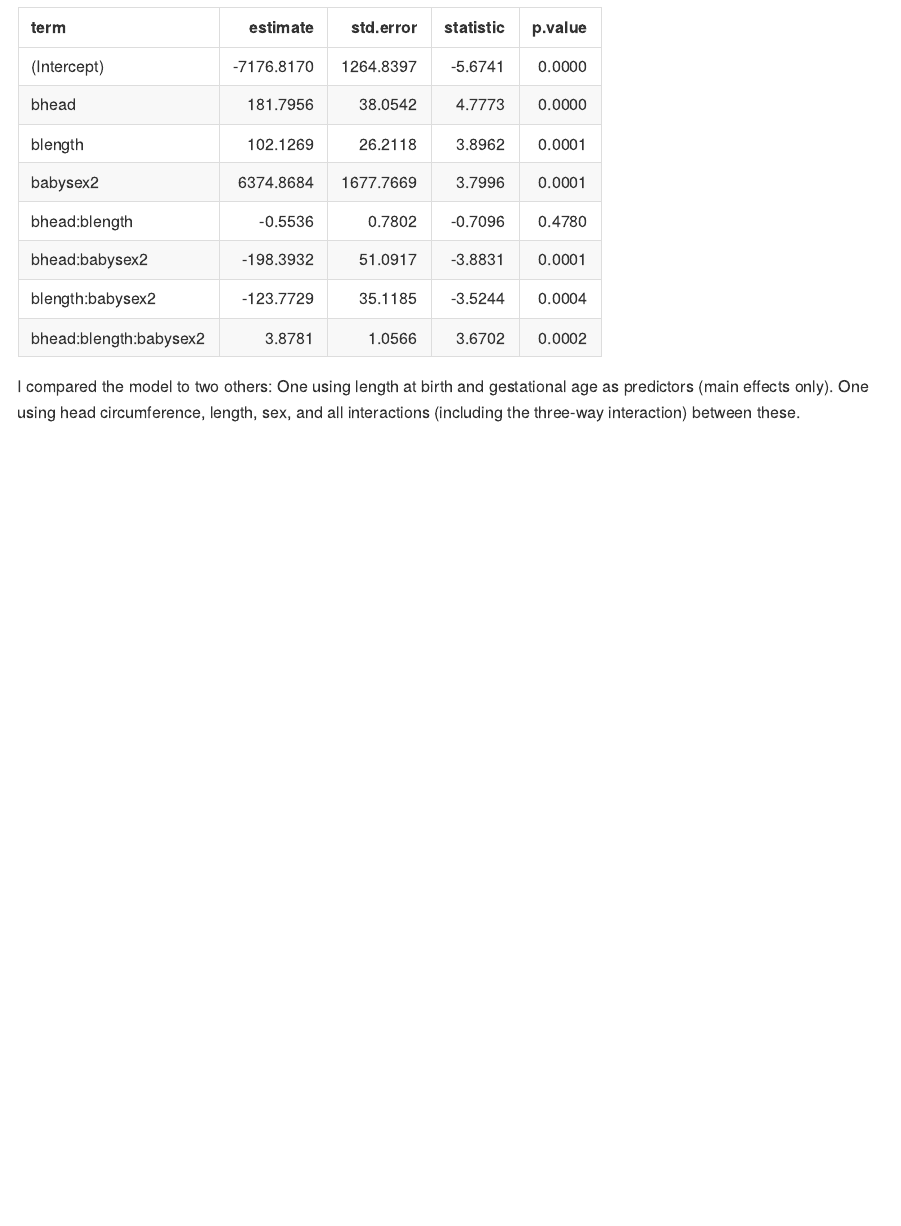
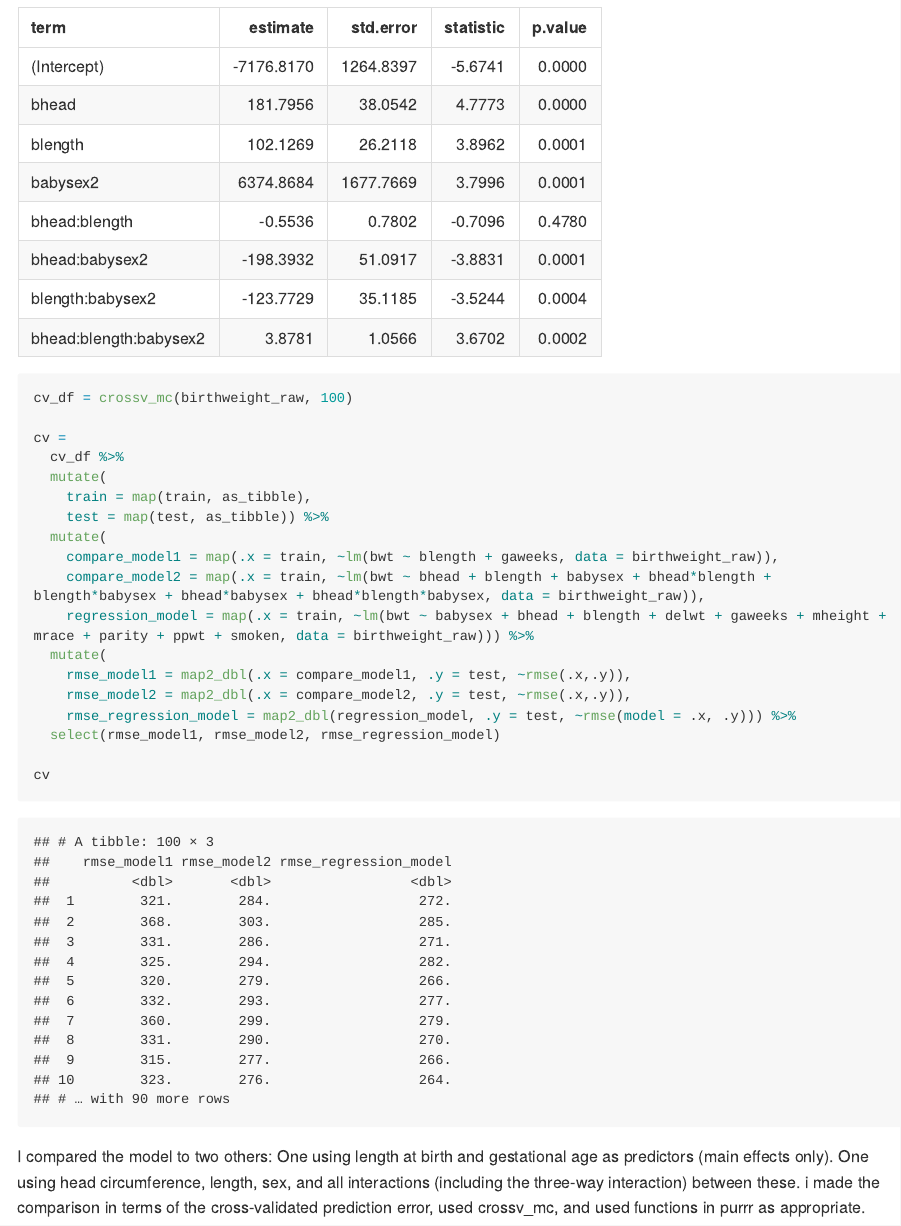
Before and after one commit to YuxinLiu98/p8105_hw6_yl4610, an R Markdown document (p8105_hw6_yl4610.Rmd): the page in a window 1100 px wide, from 8290 px down. The pictures show the output file p8105_hw6_yl4610.md that the author committed with the source, drawn offline in the style of GitHub; long lines of code are wrapped.

Commit message:
Q3: compared the model to two other models (in terms of the cross-validated prediction error, used crossv_mc, and used functions in purrr)

````diff
--- a/p8105_hw6_yl4610.Rmd
+++ b/p8105_hw6_yl4610.Rmd
@@ -150,5 +150,25 @@ compare_model2 %>%
   knitr::kable(digits = 4)
 ```
 
+```{r}
+cv_df = crossv_mc(birthweight_raw, 100)
+
+cv =
+  cv_df %>%
+  mutate(
+    train = map(train, as_tibble),
+    test = map(test, as_tibble)) %>%
+  mutate(
+    compare_model1 = map(.x = train, ~lm(bwt ~ blength + gaweeks, data = birthweight_raw)),
+    compare_model2 = map(.x = train, ~lm(bwt ~ bhead + blength + babysex + bhead*blength + blength*babysex + bhead*babysex + bhead*blength*babysex, data = birthweight_raw)),
+    regression_model = map(.x = train, ~lm(bwt ~ babysex + bhead + blength + delwt + gaweeks + mheight + mrace + parity + ppwt + smoken, data = birthweight_raw))) %>%
+  mutate(
+    rmse_model1 = map2_dbl(.x = compare_model1, .y = test, ~rmse(.x,.y)),
+    rmse_model2 = map2_dbl(.x = compare_model2, .y = test, ~rmse(.x,.y)),
+    rmse_regression_model = map2_dbl(regression_model, .y = test, ~rmse(model = .x, .y))) %>%
+  select(rmse_model1, rmse_model2, rmse_regression_model)
+
+cv
+```
 I compared the model to two others:
-One using length at birth and gestational age as predictors (main effects only). One using head circumference, length, sex, and all interactions (including the three-way interaction) between these.
+One using length at birth and gestational age as predictors (main effects only). One using head circumference, length, sex, and all interactions (including the three-way interaction) between these. i made the comparison in terms of the cross-validated prediction error, used crossv_mc, and used functions in purrr as appropriate.
````
Also changed, not shown: p8105_hw6_yl4610.md, 1 other file.
